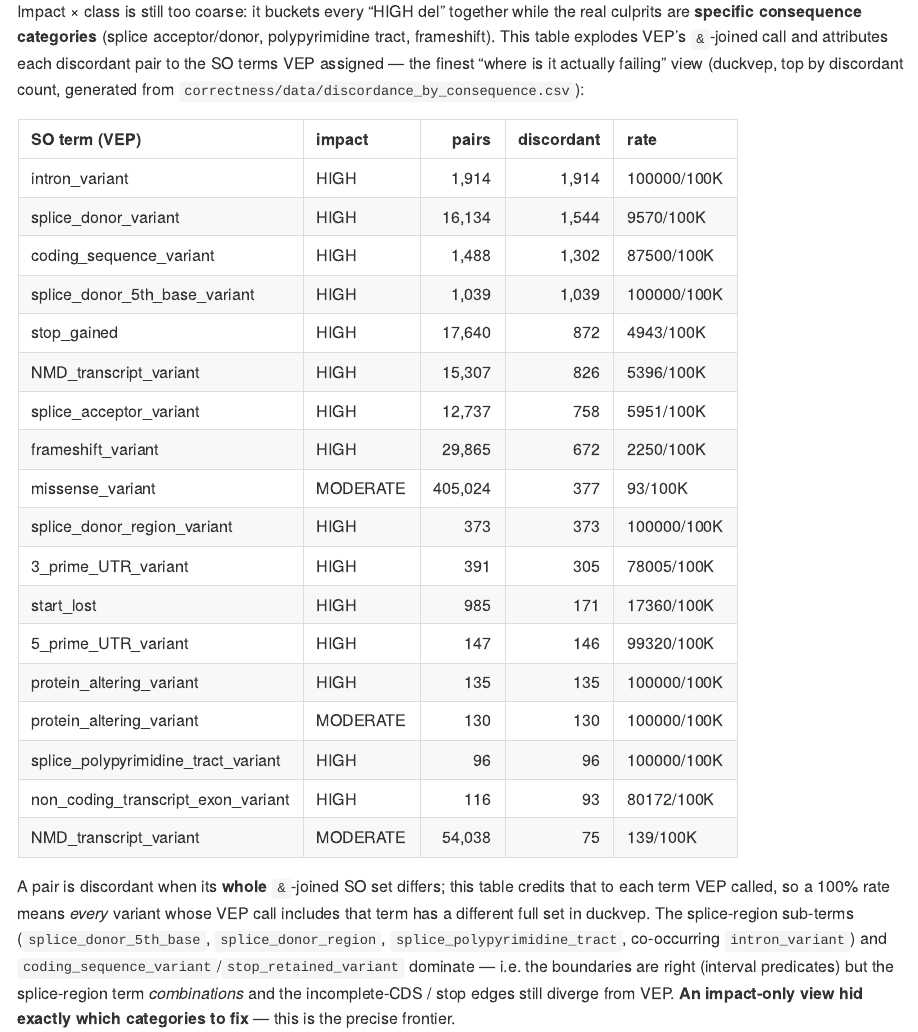
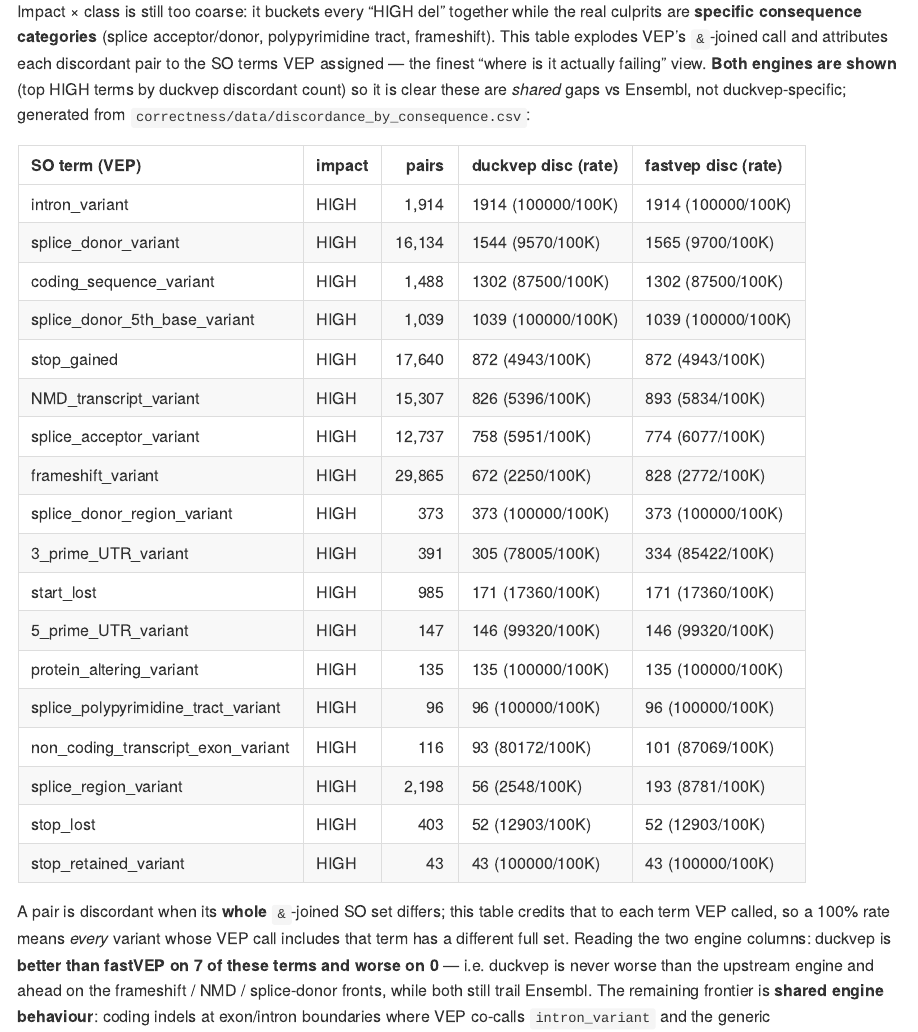
Before and after one commit to sounkou-bioinfo/duckvep, an R Markdown document (correctness/correctness.Rmd): the page in a window 1100 px wide, from 1660 px down. Rendered offline with R 4.5, knitr and Pandoc, with nearby package versions.

Commit message:
correctness: show fastVEP alongside duckvep in per-SO-term table
The per-consequence table only showed duckvep; add fastVEP so it is clear these
are SHARED engine gaps vs Ensembl, not duckvep-specific. duckvep is better than
fastVEP on 7 of the top HIGH terms (splice_donor 1544 vs 1565, NMD 826 vs 893,
frameshift 672 vs 828, splice_region 56 vs 193) and worse on none. Prose updated
to the post-fix reality (0 duckvep-specific regressions; remaining frontier is
shared: intron_variant co-occurrence on boundary indels, stop_gained, MNV codons).

````diff
--- a/correctness/correctness.Rmd
+++ b/correctness/correctness.Rmd
@@ -88,25 +88,33 @@ Impact × class is still too coarse: it buckets every "HIGH del" together while
 real culprits are **specific consequence categories** (splice acceptor/donor,
 polypyrimidine tract, frameshift). This table explodes VEP's `&`-joined call and
 attributes each discordant pair to the SO terms VEP assigned — the finest
-"where is it actually failing" view (duckvep, top by discordant count, generated
-from `correctness/data/discordance_by_consequence.csv`):
+"where is it actually failing" view. **Both engines are shown** (top HIGH terms by
+duckvep discordant count) so it is clear these are *shared* gaps vs Ensembl, not
+duckvep-specific; generated from `correctness/data/discordance_by_consequence.csv`:
 
 ```{r echo=FALSE, message=FALSE}
 b <- csv("correctness/data/discordance_by_consequence.csv")
-b <- b[b$engine == "duckvep" & b$discordant > 0, ]
-b <- b[order(-b$discordant), c("so_term", "impact", "pairs", "discordant", "per100k")]
-b$per100k <- sprintf("%d/100K", b$per100k)
-knitr::kable(head(b, 18),
-             col.names = c("SO term (VEP)", "impact", "pairs", "discordant", "rate"),
+dv <- b[b$engine == "duckvep", c("so_term", "impact", "pairs", "discordant", "per100k")]
+fv <- b[b$engine == "fastvep", c("so_term", "impact", "discordant", "per100k")]
+names(dv)[4:5] <- c("dv_disc", "dv_rate"); names(fv)[3:4] <- c("fv_disc", "fv_rate")
+m <- merge(dv, fv, by = c("so_term", "impact"), all.x = TRUE)
+m <- m[m$dv_disc > 0 & m$impact == "HIGH", ]
+m <- m[order(-m$dv_disc), ]
+m$duckvep <- sprintf("%d (%d/100K)", m$dv_disc, m$dv_rate)
+m$fastvep <- ifelse(is.na(m$fv_disc), "n/a", sprintf("%d (%d/100K)", m$fv_disc, m$fv_rate))
+# count terms where duckvep is strictly better / never worse than fastVEP (inline prose).
+cmp <- m[!is.na(m$fv_disc), ]
+n_better <- sum(cmp$dv_disc < cmp$fv_disc); n_worse <- sum(cmp$dv_disc > cmp$fv_disc)
+knitr::kable(head(m[, c("so_term", "impact", "pairs", "duckvep", "fastvep")], 18),
+             col.names = c("SO term (VEP)", "impact", "pairs", "duckvep disc (rate)", "fastvep disc (rate)"),
              row.names = FALSE, format.args = list(big.mark = ","))
 ```
 
 A pair is discordant when its **whole** `&`-joined SO set differs; this table
 credits that to each term VEP called, so a 100% rate means *every* variant whose
-VEP call includes that term has a different full set in duckvep. The
-splice-region sub-terms (`splice_donor_5th_base`, `splice_donor_region`,
-`splice_polypyrimidine_tract`, co-occurring `intron_variant`) and
-`coding_sequence_variant`/`stop_retained_variant` dominate — i.e. the boundaries
-are right (interval predicates) but the splice-region term *combinations* and the
-incomplete-CDS / stop edges still diverge from VEP. **An impact-only view hid
-exactly which categories to fix** — this is the precise frontier.
+VEP call includes that term has a different full set. Reading the two engine
+columns: duckvep is **better than fastVEP on `r n_better` of these terms and worse
+on `r n_worse`** — i.e. duckvep is never worse than the upstream engine and ahead
+on the frameshift / NMD / splice-donor fronts, while both still trail Ensembl. The
+remaining frontier is **shared engine behaviour**: coding indels at exon/intron
+boundaries where VEP co-calls `intron_variant` and the generic
````
Also changed, not shown: correctness/correctness.md, correctness/correctness.Rmd (4 more changed lines).
